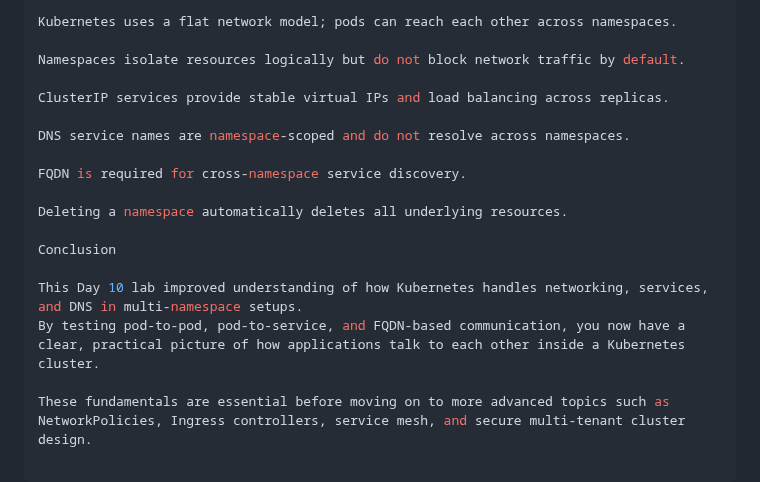
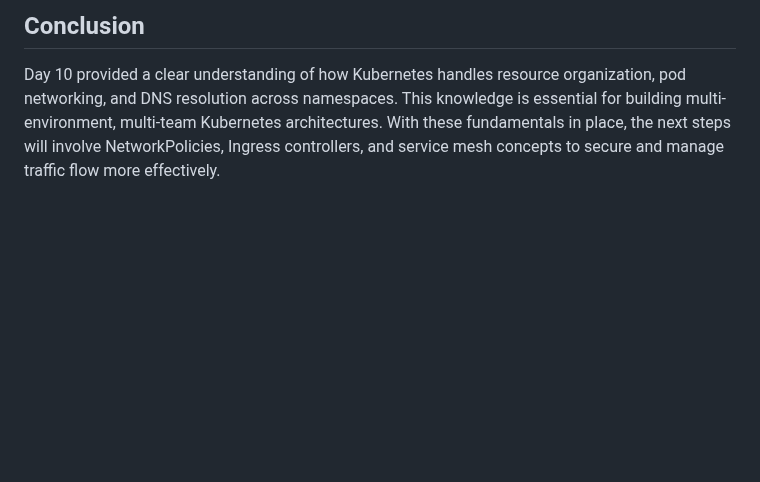
Before and after one commit to Joban-Bhangu77/K8s-Playground, a Markdown page: Day10/README.md, the part around one of its changes. Drawn GitHub-style; blank space fills up the shorter version.

```diff
--- a/Day10/README.md
+++ b/Day10/README.md
@@ -173,19 +160,4 @@ Key Learnings
 
-Kubernetes uses a flat network model; pods can reach each other across namespaces.
+## Conclusion
 
-Namespaces isolate resources logically but do not block network traffic by default.
-
-ClusterIP services provide stable virtual IPs and load balancing across replicas.
-
-DNS service names are namespace-scoped and do not resolve across namespaces.
-
-FQDN is required for cross-namespace service discovery.
-
-Deleting a namespace automatically deletes all underlying resources.
-
-Conclusion
-
-This Day 10 lab improved understanding of how Kubernetes handles networking, services, and DNS in multi-namespace setups.
-By testing pod-to-pod, pod-to-service, and FQDN-based communication, you now have a clear, practical picture of how applications talk to each other inside a Kubernetes cluster.
-
-These fundamentals are essential before moving on to more advanced topics such as NetworkPolicies, Ingress controllers, service mesh, and secure multi-tenant cluster design.
+Day 10 provided a clear understanding of how Kubernetes handles resource organization, pod networking, and DNS resolution across namespaces. This knowledge is essential for building multi-environment, multi-team Kubernetes architectures. With these fundamentals in place, the next steps will involve NetworkPolicies, Ingress controllers, and service mesh concepts to secure and manage traffic flow more effectively.
```
Also changed, not shown: other parts of Day10/README.md (+84 -97 lines).
